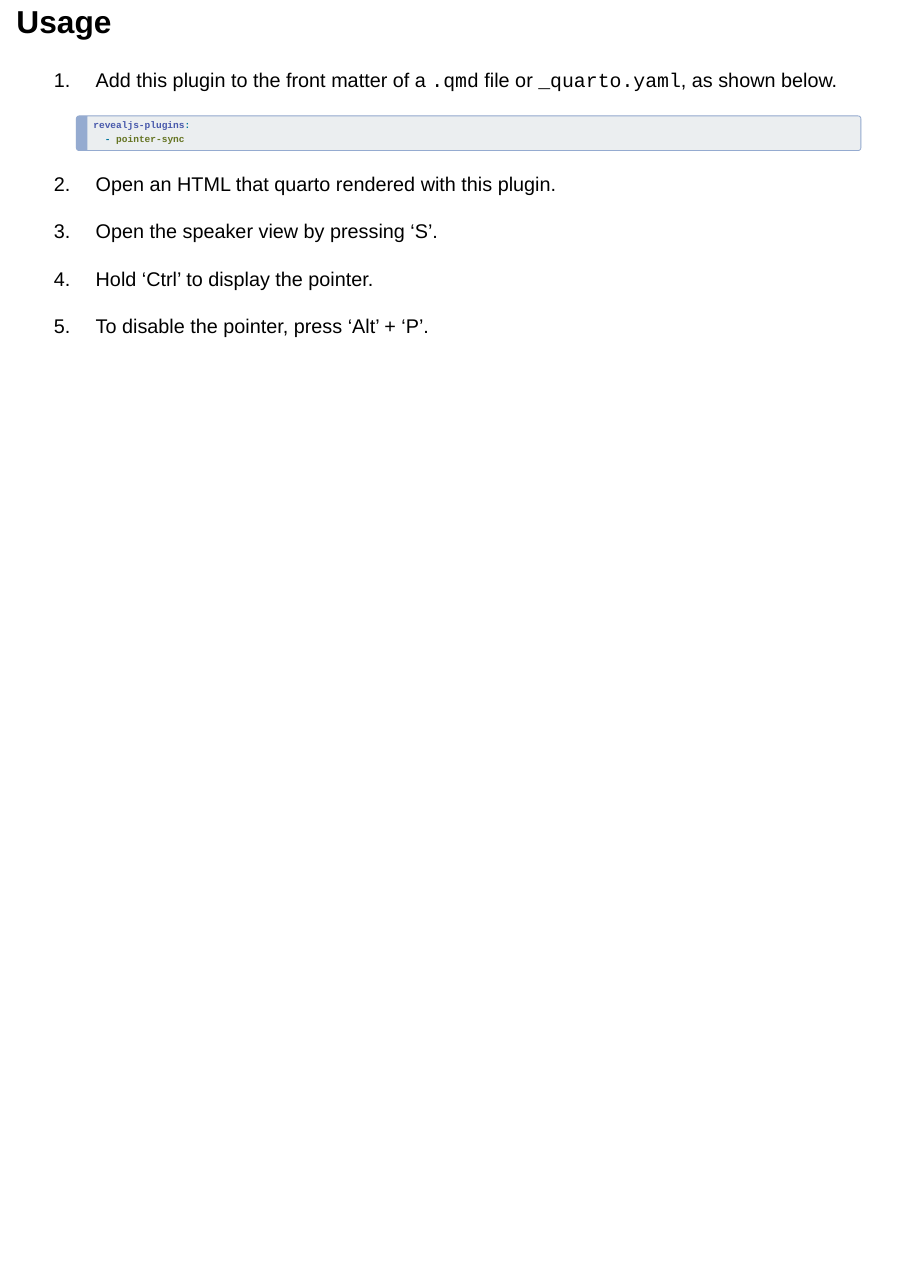
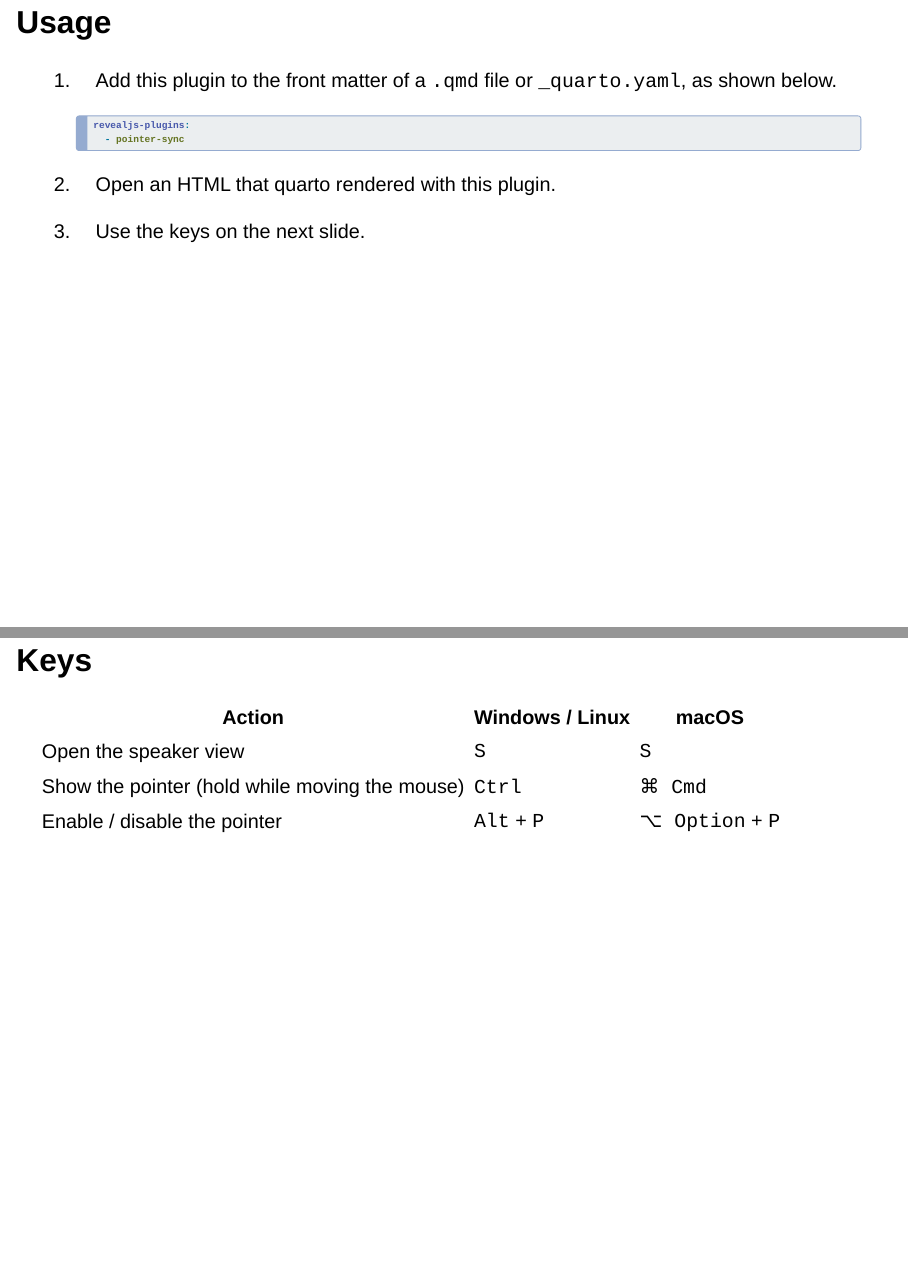
Before and after one commit to herosi/pointer-sync, a Quarto document (example.qmd): page 3 of 3 before the commit and pages 3 and 4 of 4 after it, the two joined at a grey line. Rendered offline with R 4.5, knitr and Pandoc in place of Quarto, with nearby package versions; drawn as Slidy slides in place of the format the file asks for.

Commit message:
docs: name the macOS keys (Cmd, Option)

````diff
--- a/example.qmd
+++ b/example.qmd
@@ -27,6 +27,12 @@ This is a simple pointer plugin that synchronizes the pointer between the speake
    ```
 
 2. Open an HTML that quarto rendered with this plugin.
-3. Open the speaker view by pressing 'S'.
-4. Hold 'Ctrl' to display the pointer.
-5. To disable the pointer, press 'Alt' + 'P'.
+3. Use the keys on the next slide.
+
+## Keys {.smaller}
+
+| Action | Windows / Linux | macOS |
+| --- | --- | --- |
+| Open the speaker view | `S` | `S` |
+| Show the pointer (hold while moving the mouse) | `Ctrl` | `⌘ Cmd` |
+| Enable / disable the pointer | `Alt` + `P` | `⌥ Option` + `P` |
````
Also changed, not shown: README.md, 1 other file.
